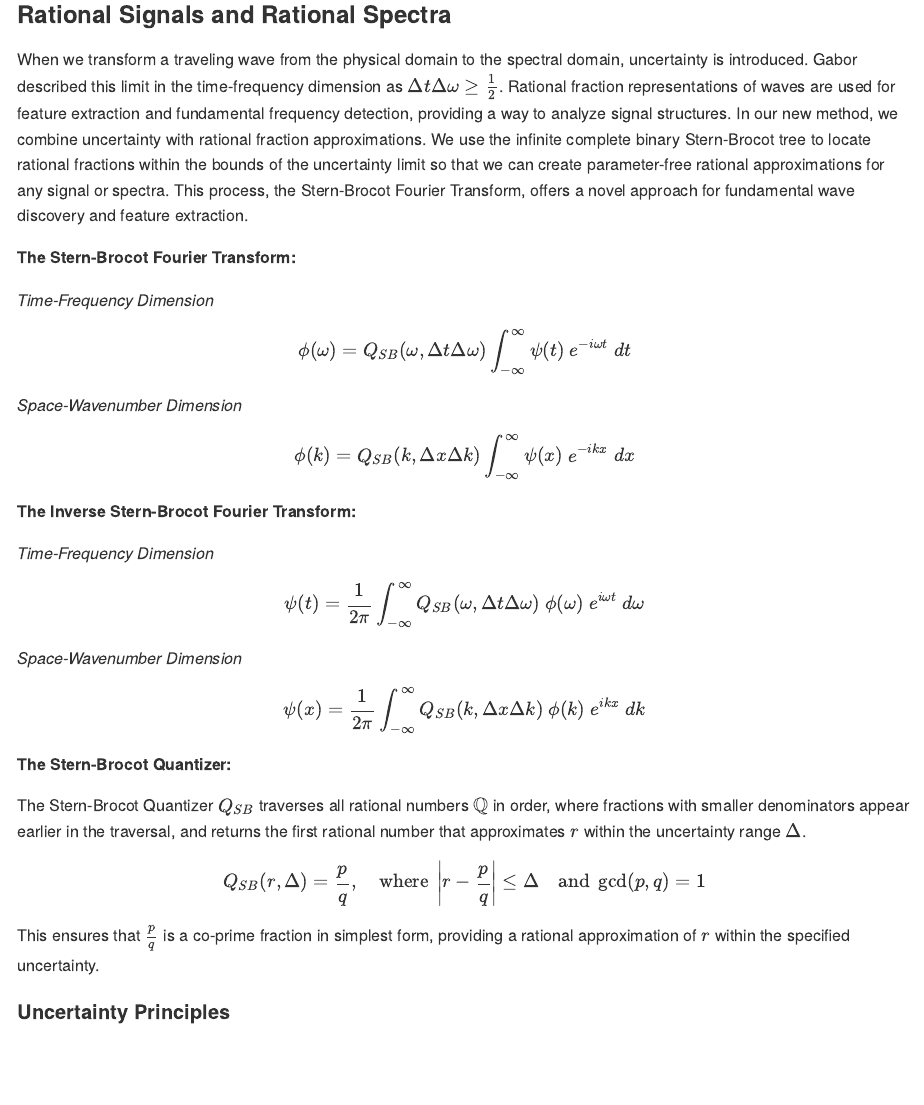
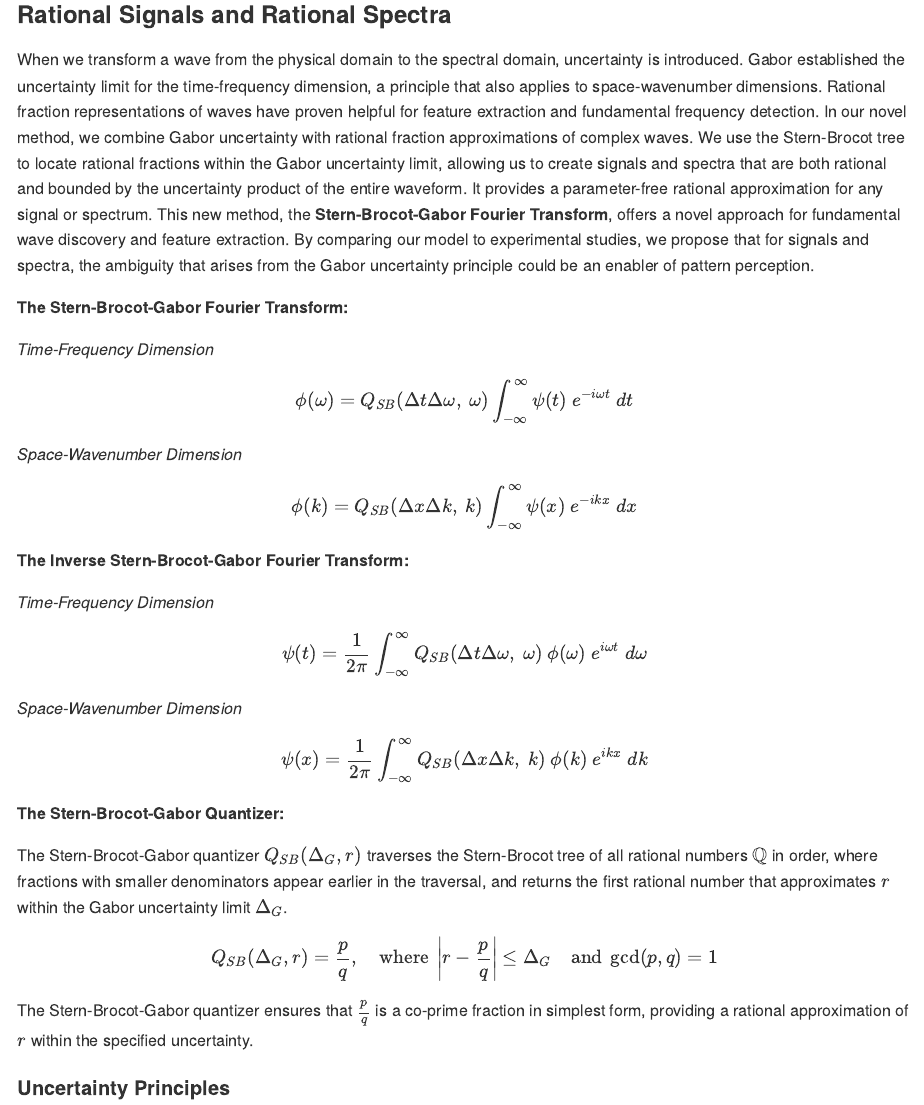
Before and after one commit to homeymusic/wavyr, an R Markdown document (README.Rmd): the page in a window 1100 px wide, from 310 px down. The pictures show the output file README.md that the author committed with the source, drawn offline in the style of GitHub.

Commit message:
updated readme

```diff
--- a/README.Rmd
+++ b/README.Rmd
@@ -13,45 +13,45 @@ title: "wavyr"
 
 ### Rational Signals and Rational Spectra
 
-When we transform a traveling wave from the physical domain to the spectral domain, uncertainty is introduced. Gabor described this limit in the time-frequency dimension as $\Delta t \Delta \omega \geq \frac{1}{2}$. Rational fraction representations of waves are used for feature extraction and fundamental frequency detection, providing a way to analyze signal structures. In our new method, we combine uncertainty with rational fraction approximations. We use the infinite complete binary Stern-Brocot tree to locate rational fractions within the bounds of the uncertainty limit so that we can create parameter-free rational approximations for any signal or spectra. This process, the Stern-Brocot Fourier Transform, offers a novel approach for fundamental wave discovery and feature extraction.
+When we transform a wave from the physical domain to the spectral domain, uncertainty is introduced. Gabor established the uncertainty limit for the time-frequency dimension, a principle that also applies to space-wavenumber dimensions. Rational fraction representations of waves have proven helpful for feature extraction and fundamental frequency detection. In our novel method, we combine Gabor uncertainty with rational fraction approximations of complex waves. We use the Stern-Brocot tree to locate rational fractions within the Gabor uncertainty limit, allowing us to create signals and spectra that are both rational and bounded by the uncertainty product of the entire waveform. It provides a parameter-free rational approximation for any signal or spectrum. This new method, the **Stern-Brocot-Gabor Fourier Transform**, offers a novel approach for fundamental wave discovery and feature extraction. By comparing our model to experimental studies, we propose that for signals and spectra, the ambiguity that arises from the Gabor uncertainty principle could be an enabler of pattern perception.
 
-**The Stern-Brocot Fourier Transform:**
+**The Stern-Brocot-Gabor Fourier Transform:**
 
 *Time-Frequency Dimension*
 
 $$
-\phi(\omega) = Q_{SB}(\omega, \Delta t \Delta \omega) \int_{-\infty}^\infty \psi(t) \ e^{-i \omega t} \ dt
+\phi(\omega) = Q_{SB}(\Delta t \Delta \omega, \ \omega) \int_{-\infty}^\infty \psi(t) \ e^{-i \omega t} \ dt
 $$
 
 *Space-Wavenumber Dimension*
 
 $$
-\phi(k) = Q_{SB}(k, \Delta x \Delta k) \int_{-\infty}^\infty \psi(x) \ e^{-i k x} \ dx
+\phi(k) = Q_{SB}(\Delta x \Delta k, \ k) \int_{-\infty}^\infty \psi(x) \ e^{-i k x} \ dx
 $$
 
-**The Inverse Stern-Brocot Fourier Transform:**
+**The Inverse Stern-Brocot-Gabor Fourier Transform:**
 
 *Time-Frequency Dimension*
 
 $$
-\psi(t) = \frac{1}{2\pi} \int_{-\infty}^\infty Q_{SB}(\omega, \Delta t \Delta \omega) \ \phi(\omega) \ e^{i \omega t} \ d\omega
+\psi(t) = \frac{1}{2\pi} \int_{-\infty}^\infty Q_{SB}(\Delta t \Delta \omega, \ \omega) \ \phi(\omega) \ e^{i \omega t} \ d\omega
 $$
 
 *Space-Wavenumber Dimension*
 
 $$
-\psi(x) = \frac{1}{2\pi} \int_{-\infty}^\infty Q_{SB}(k, \Delta x \Delta k) \ \phi(k) \ e^{i k x} \ dk
+\psi(x) = \frac{1}{2\pi} \int_{-\infty}^\infty Q_{SB}(\Delta x \Delta k, \ k) \ \phi(k) \ e^{i k x} \ dk
 $$
 
-**The Stern-Brocot Quantizer:**
+**The Stern-Brocot-Gabor Quantizer:**
 
-The Stern-Brocot Quantizer $Q_{SB}$ traverses all rational numbers $\mathbb{Q}$ in order, where fractions with smaller denominators appear earlier in the traversal, and returns the first rational number that approximates $r$ within the uncertainty range $\Delta$.
+The Stern-Brocot-Gabor quantizer $Q_{SB}(\Delta_G, r)$ traverses the Stern-Brocot tree of all rational numbers $\mathbb{Q}$ in order, where fractions with smaller denominators appear earlier in the traversal, and returns the first rational number that approximates $r$ within the Gabor uncertainty limit $\Delta_G$.
 
 $$
-Q_{SB}(r, \Delta) = \frac{p}{q}, \quad \text{where } \left| r - \frac{p}{q} \right| \le \Delta \quad \text{and } \gcd(p, q) = 1
+Q_{SB}(\Delta_G, r) = \frac{p}{q}, \quad \text{where } \left| r - \frac{p}{q} \right| \le \Delta_G \quad \text{and } \gcd(p, q) = 1
 $$
 
-This ensures that $\frac{p}{q}$ is a co-prime fraction in simplest form, providing a rational approximation of $r$ within the specified uncertainty.
+The Stern-Brocot-Gabor quantizer ensures that $\frac{p}{q}$ is a co-prime fraction in simplest form, providing a rational approximation of $r$ within the specified uncertainty.
 
 #### Uncertainty Principles
 
```
Also changed, not shown: README.md.
